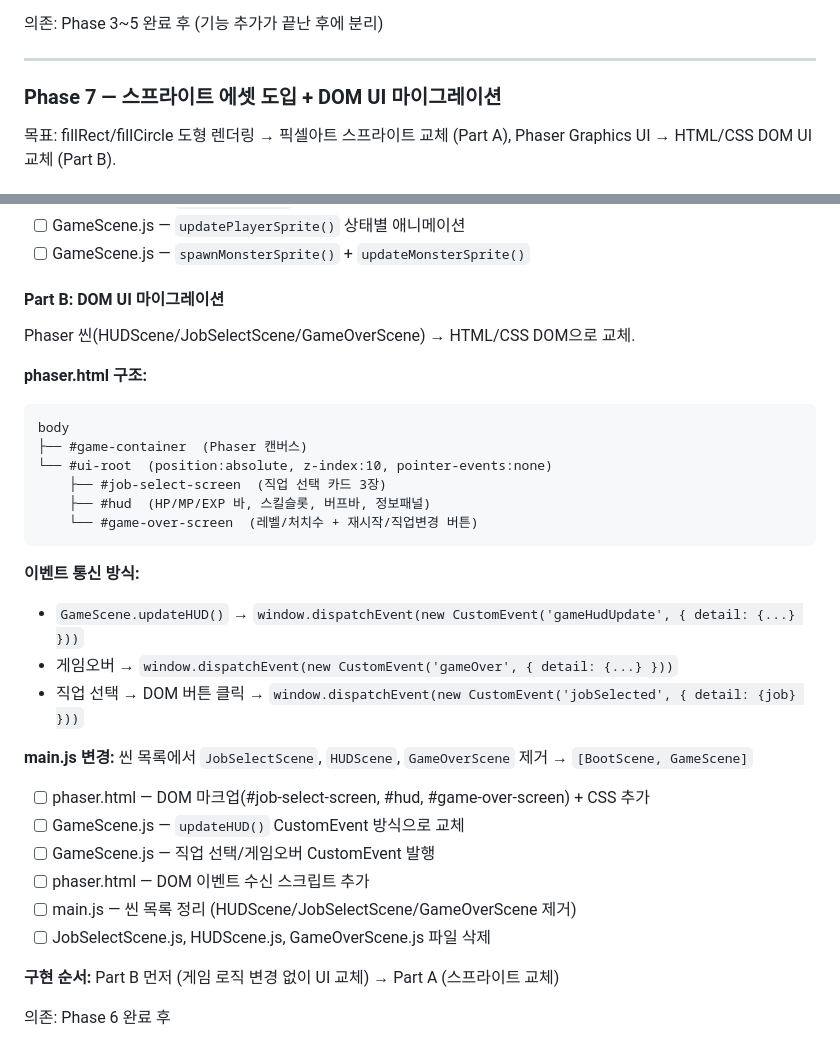
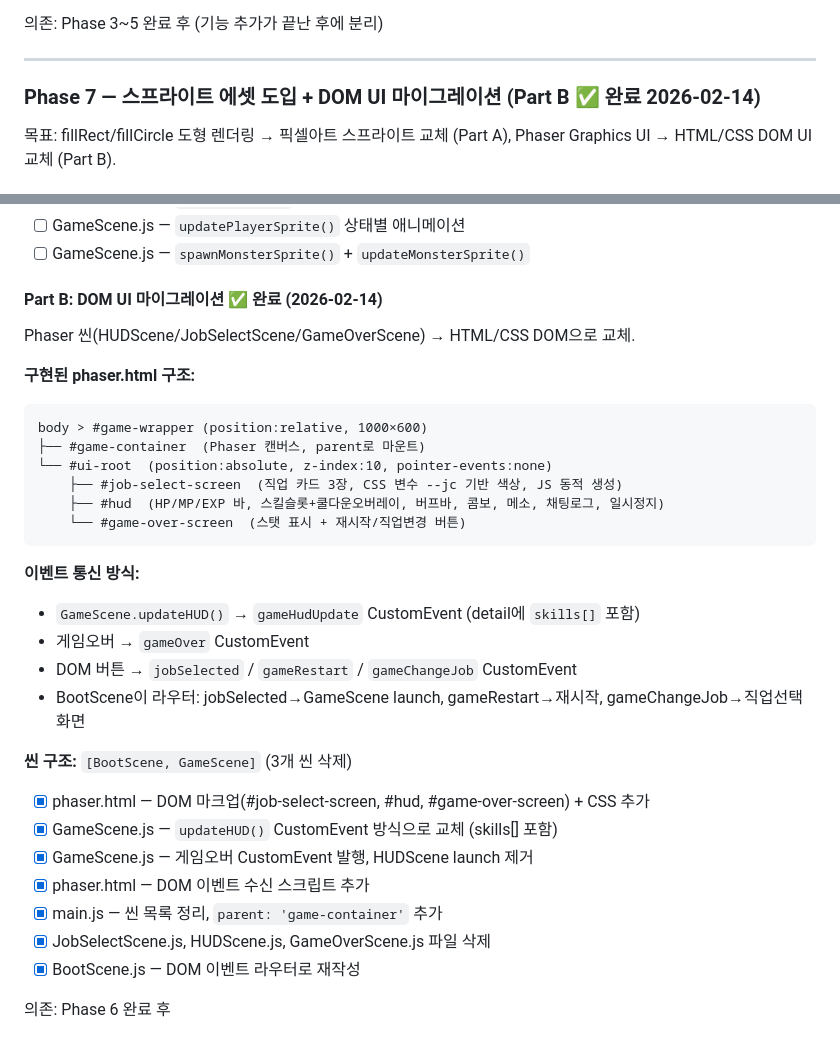
Before and after one commit to Munhangyeol/game, a Markdown page: .claude/docs/plan.md, 2 parts joined by grey strips. Drawn GitHub-style.

Commit message:
docs: plan.md Phase 7 Part B 완료 상태 반영
Co-Authored-By: Claude Sonnet 4.5 <noreply@anthropic.com>

````diff
--- a/.claude/docs/plan.md
+++ b/.claude/docs/plan.md
@@ -486,7 +486,7 @@ setLevel(9)             // 레벨 9로 설정
 
 ---
 
-### Phase 7 — 스프라이트 에셋 도입 + DOM UI 마이그레이션
+### Phase 7 — 스프라이트 에셋 도입 + DOM UI 마이그레이션 (Part B ✅ 완료 2026-02-14)
 
 목표: fillRect/fillCircle 도형 렌더링 → 픽셀아트 스프라이트 교체 (Part A),
 Phaser Graphics UI → HTML/CSS DOM UI 교체 (Part B).
@@ -526,34 +526,34 @@ Phaser Graphics UI → HTML/CSS DOM UI 교체 (Part B).
 - [ ] GameScene.js — `updatePlayerSprite()` 상태별 애니메이션
 - [ ] GameScene.js — `spawnMonsterSprite()` + `updateMonsterSprite()`
 
-#### Part B: DOM UI 마이그레이션
+#### Part B: DOM UI 마이그레이션 ✅ **완료** (2026-02-14)
 
 Phaser 씬(HUDScene/JobSelectScene/GameOverScene) → HTML/CSS DOM으로 교체.
 
-**phaser.html 구조:**
+**구현된 phaser.html 구조:**
 ```
-body
-├── #game-container  (Phaser 캔버스)
+body > #game-wrapper (position:relative, 1000×600)
+├── #game-container  (Phaser 캔버스, parent로 마운트)
 └── #ui-root  (position:absolute, z-index:10, pointer-events:none)
-    ├── #job-select-screen  (직업 선택 카드 3장)
-    ├── #hud  (HP/MP/EXP 바, 스킬슬롯, 버프바, 정보패널)
-    └── #game-over-screen  (레벨/처치수 + 재시작/직업변경 버튼)
+    ├── #job-select-screen  (직업 카드 3장, CSS 변수 --jc 기반 색상, JS 동적 생성)
+    ├── #hud  (HP/MP/EXP 바, 스킬슬롯+쿨다운오버레이, 버프바, 콤보, 메소, 채팅로그, 일시정지)
+    └── #game-over-screen  (스탯 표시 + 재시작/직업변경 버튼)
 ```
 
 **이벤트 통신 방식:**
-- `GameScene.updateHUD()` → `window.dispatchEvent(new CustomEvent('gameHudUpdate', { detail: {...} }))`
-- 게임오버 → `window.dispatchEvent(new CustomEvent('gameOver', { detail: {...} }))`
-- 직업 선택 → DOM 버튼 클릭 → `window.dispatchEvent(new CustomEvent('jobSelected', { detail: {job} }))`
+- `GameScene.updateHUD()` → `gameHudUpdate` CustomEvent (detail에 `skills[]` 포함)
+- 게임오버 → `gameOver` CustomEvent
+- DOM 버튼 → `jobSelected` / `gameRestart` / `gameChangeJob` CustomEvent
+- BootScene이 라우터: jobSelected→GameScene launch, gameRestart→재시작, gameChangeJob→직업선택화면
 
-**main.js 변경:** 씬 목록에서 `JobSelectScene`, `HUDScene`, `GameOverScene` 제거 → `[BootScene, GameScene]`
+**씬 구조:** `[BootScene, GameScene]` (3개 씬 삭제)
 
-- [ ] phaser.html — DOM 마크업(#job-select-screen, #hud, #game-over-screen) + CSS 추가
-- [ ] GameScene.js — `updateHUD()` CustomEvent 방식으로 교체
-- [ ] GameScene.js — 직업 선택/게임오버 CustomEvent 발행
-- [ ] phaser.html — DOM 이벤트 수신 스크립트 추가
-- [ ] main.js — 씬 목록 정리 (HUDScene/JobSelectScene/GameOverScene 제거)
-- [ ] JobSelectScene.js, HUDScene.js, GameOverScene.js 파일 삭제
-
-**구현 순서:** Part B 먼저 (게임 로직 변경 없이 UI 교체) → Part A (스프라이트 교체)
+- [x] phaser.html — DOM 마크업(#job-select-screen, #hud, #game-over-screen) + CSS 추가
+- [x] GameScene.js — `updateHUD()` CustomEvent 방식으로 교체 (skills[] 포함)
+- [x] GameScene.js — 게임오버 CustomEvent 발행, HUDScene launch 제거
+- [x] phaser.html — DOM 이벤트 수신 스크립트 추가
+- [x] main.js — 씬 목록 정리, `parent: 'game-container'` 추가
+- [x] JobSelectScene.js, HUDScene.js, GameOverScene.js 파일 삭제
+- [x] BootScene.js — DOM 이벤트 라우터로 재작성
 
 의존: Phase 6 완료 후
````
